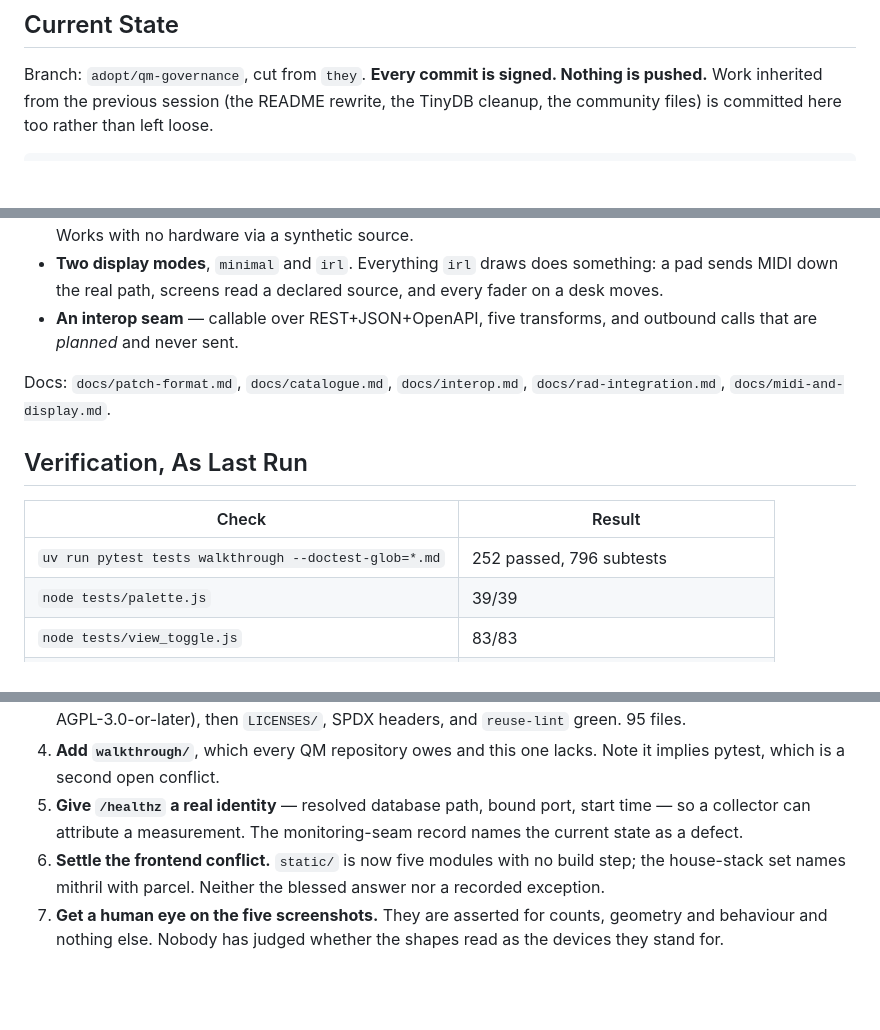
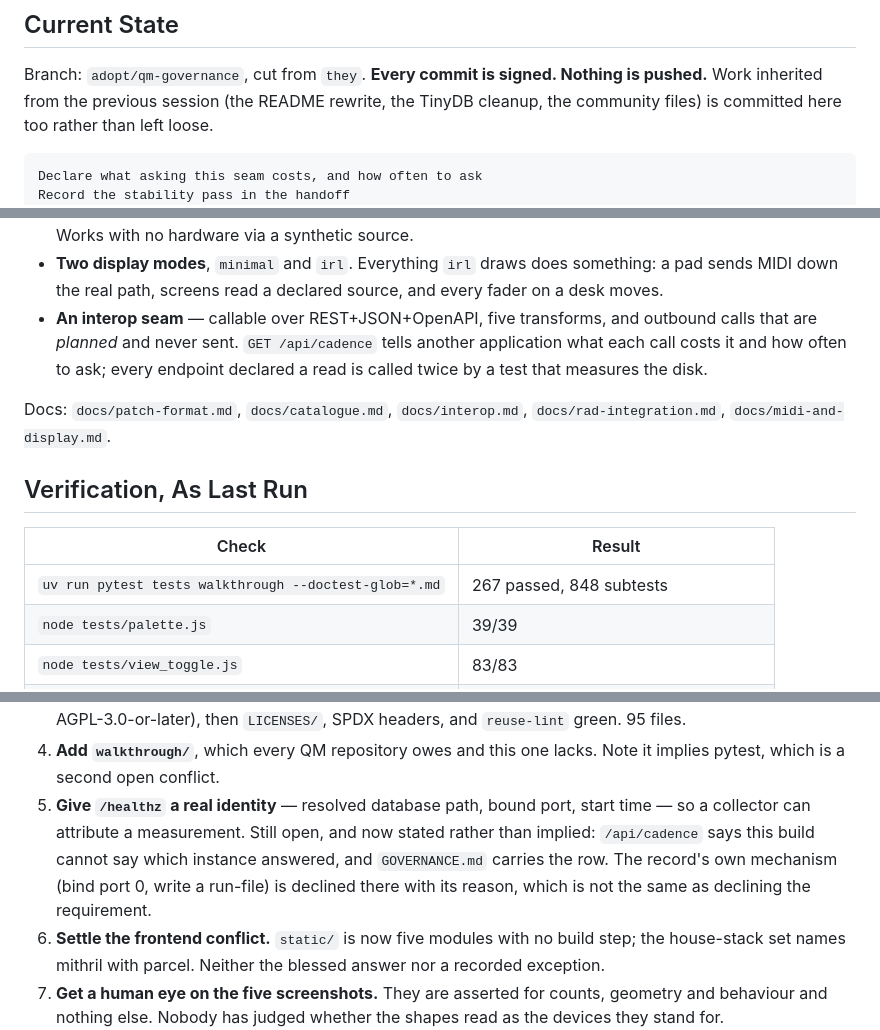
Before and after one commit to quaternionmedia/carlos, a Markdown page: HANDOFF.md, 3 parts joined by grey strips. Rendered like a GitHub page; blank space fills up the shorter version.

Commit message:
Record the cadence work in the handoff
Counts, and item 5 sharpened: the instance-identity defect is unchanged but is
now declared at the seam instead of being something a caller would have to
discover.

````diff
--- a/HANDOFF.md
+++ b/HANDOFF.md
@@ -31,6 +31,8 @@ session (the README rewrite, the TinyDB cleanup, the community files) is
 committed here too rather than left loose.
 
 ```text
+Declare what asking this seam costs, and how often to ask
+Record the stability pass in the handoff
 Chase stability: stop leaking servers, stop sleeping, stop drifting
 Stop the onboarding docs disagreeing with each other
 Make every drawn thing a thing that does something
@@ -135,7 +137,9 @@ A browser workspace for sketching rigs of real gear.
   something: a pad sends MIDI down the real path, screens read a declared
   source, and every fader on a desk moves.
 - **An interop seam** — callable over REST+JSON+OpenAPI, five transforms, and
-  outbound calls that are *planned* and never sent.
+  outbound calls that are *planned* and never sent. `GET /api/cadence` tells
+  another application what each call costs it and how often to ask; every
+  endpoint declared a read is called twice by a test that measures the disk.
 
 Docs: `docs/patch-format.md`, `docs/catalogue.md`, `docs/interop.md`,
 `docs/rad-integration.md`, `docs/midi-and-display.md`.
@@ -144,7 +148,7 @@ Docs: `docs/patch-format.md`, `docs/catalogue.md`, `docs/interop.md`,
 
 | Check | Result |
 | --- | --- |
-| `uv run pytest tests walkthrough --doctest-glob=*.md` | 252 passed, 796 subtests |
+| `uv run pytest tests walkthrough --doctest-glob=*.md` | 267 passed, 848 subtests |
 | `node tests/palette.js` | 39/39 |
 | `node tests/view_toggle.js` | 83/83 |
 | `node tests/rack_behaviour.js` | 95/95 |
@@ -238,8 +242,11 @@ Ordered by what unblocks the most.
 4. **Add `walkthrough/`**, which every QM repository owes and this one lacks.
    Note it implies pytest, which is a second open conflict.
 5. **Give `/healthz` a real identity** — resolved database path, bound port,
-   start time — so a collector can attribute a measurement. The monitoring-seam
-   record names the current state as a defect.
+   start time — so a collector can attribute a measurement. Still open, and now
+   stated rather than implied: `/api/cadence` says this build cannot say which
+   instance answered, and `GOVERNANCE.md` carries the row. The record's own
+   mechanism (bind port 0, write a run-file) is declined there with its reason,
+   which is not the same as declining the requirement.
 6. **Settle the frontend conflict.** `static/` is now five modules with no build
    step; the house-stack set names mithril with parcel. Neither the blessed
    answer nor a recorded exception.
````
